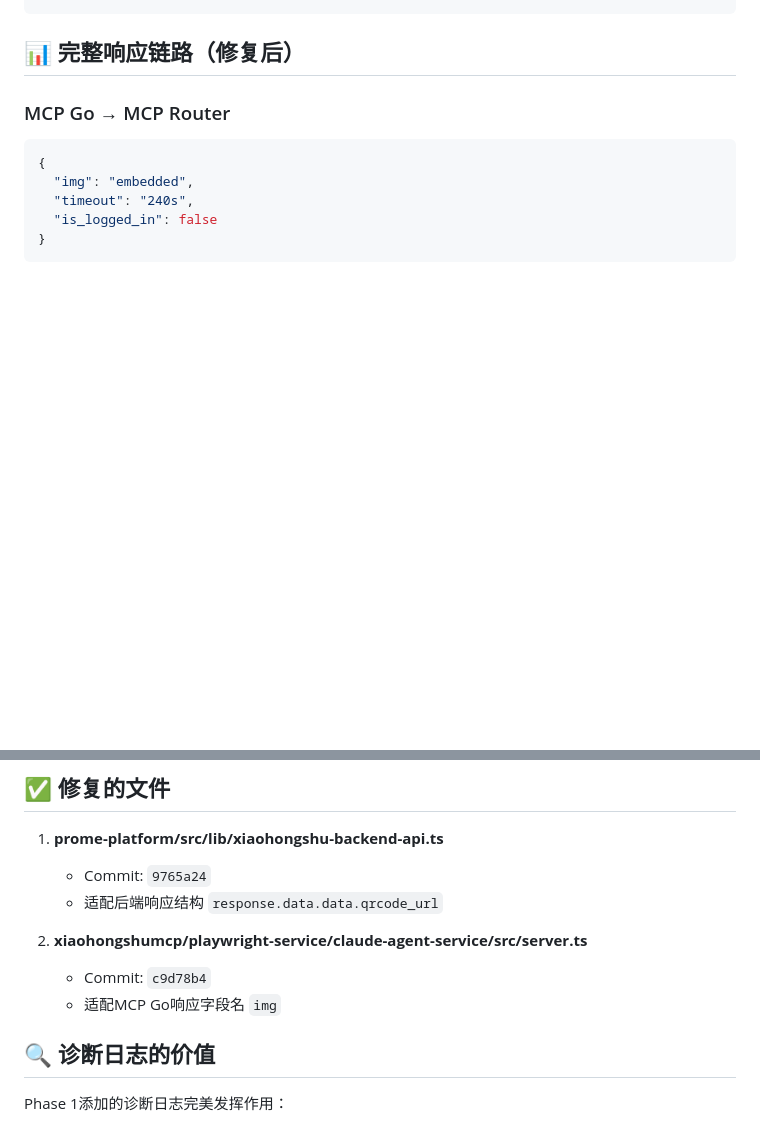
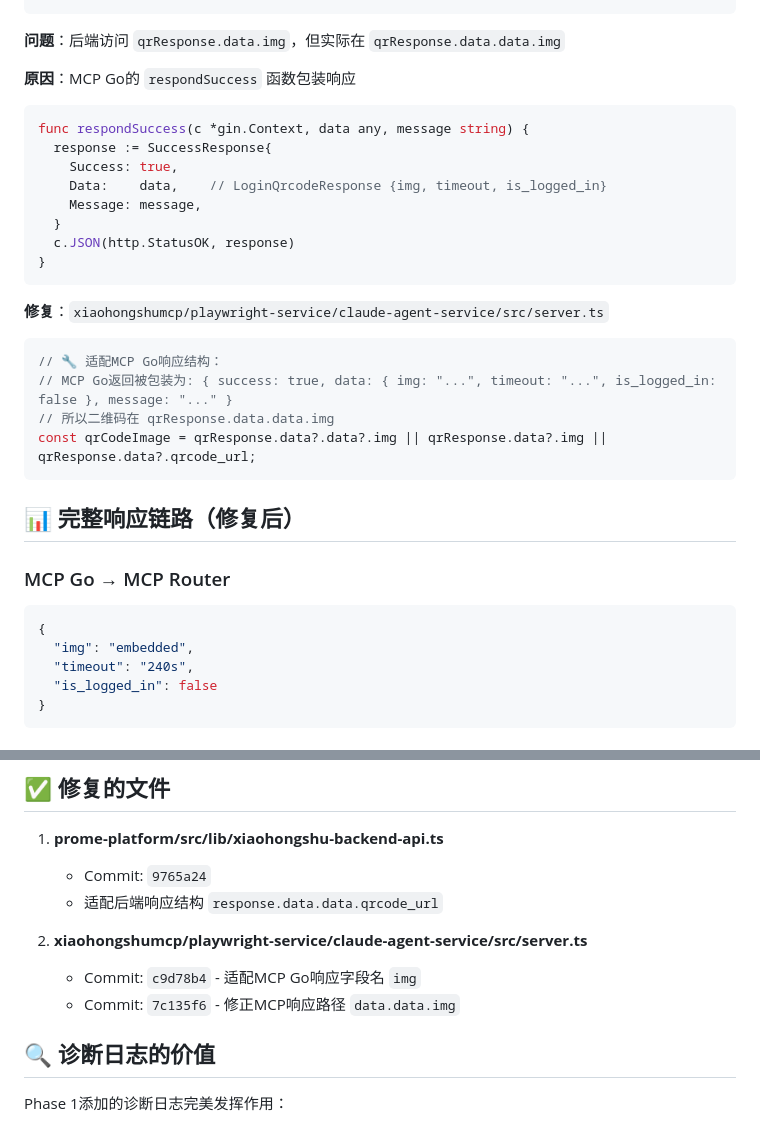
Before and after one commit to lobos54321/xiaohongshumcp, a Markdown page: docs/Phase1_问题修复总结.md, 2 parts joined by grey strips. Rendered like a GitHub page; blank space fills up the shorter version.

Commit message:
docs: 更新Phase1修复总结 - 添加第三次诊断

````diff
--- a/docs/Phase1_问题修复总结.md
+++ b/docs/Phase1_问题修复总结.md
@@ -79,3 +93,25 @@ if (qrResponse.data && qrCodeImage) {
+**问题**：后端访问 `qrResponse.data.img`，但实际在 `qrResponse.data.data.img`
+
+**原因**：MCP Go的 `respondSuccess` 函数包装响应
+```go
+func respondSuccess(c *gin.Context, data any, message string) {
+  response := SuccessResponse{
+    Success: true,
+    Data:    data,    // LoginQrcodeResponse {img, timeout, is_logged_in}
+    Message: message,
+  }
+  c.JSON(http.StatusOK, response)
+}
+```
+
+**修复**：`xiaohongshumcp/playwright-service/claude-agent-service/src/server.ts`
+```typescript
+// 🔧 适配MCP Go响应结构：
+// MCP Go返回被包装为: { success: true, data: { img: "...", timeout: "...", is_logged_in: false }, message: "..." }
+// 所以二维码在 qrResponse.data.data.img
+const qrCodeImage = qrResponse.data?.data?.img || qrResponse.data?.img || qrResponse.data?.qrcode_url;
+```
+
 ## 📊 完整响应链路（修复后）
 
 ### MCP Go → MCP Router
@@ -127,8 +163,8 @@ if (qrResponse.data && qrCodeImage) {
    - 适配后端响应结构 `response.data.data.qrcode_url`
 
 2. **xiaohongshumcp/playwright-service/claude-agent-service/src/server.ts**
-   - Commit: `c9d78b4`
-   - 适配MCP Go响应字段名 `img`
+   - Commit: `c9d78b4` - 适配MCP Go响应字段名 `img`
+   - Commit: `7c135f6` - 修正MCP响应路径 `data.data.img`
 
 ## 🔍 诊断日志的价值
 
````
Also changed, not shown: other parts of docs/Phase1_问题修复总结.md (+14 -0 lines).
